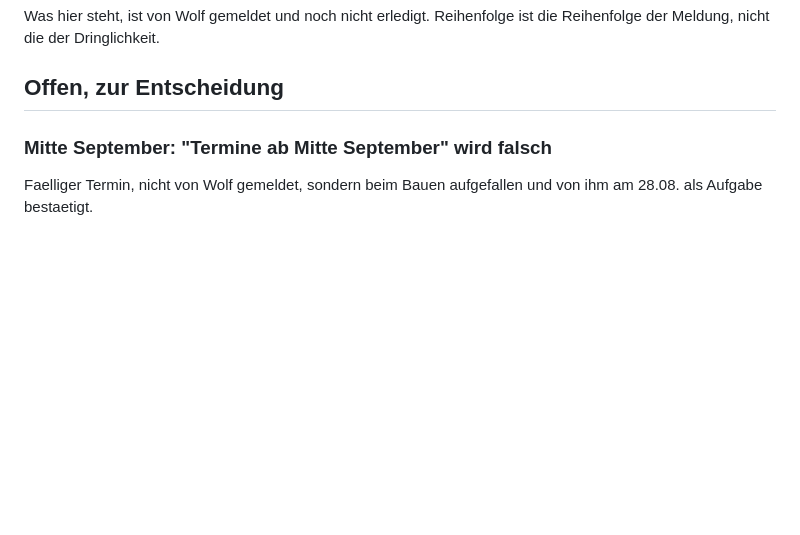
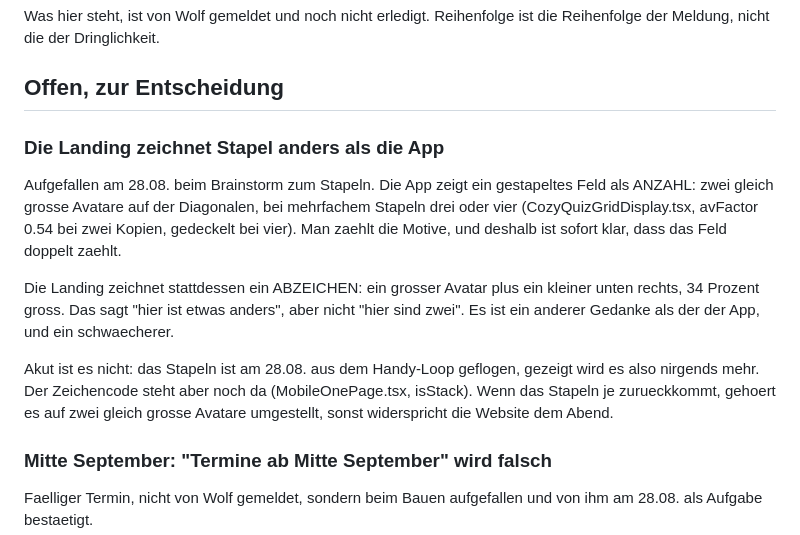
Before and after one commit to cozyquizapp/cozywolf-landing, a Markdown page: TODO.md, the part around the change. GitHub-like rendering; blank space fills up the shorter version.

Commit message:
TODO: die Landing zeichnet Stapel anders als die App
Aufgefallen beim Brainstorm. Die App zeigt ein gestapeltes Feld als Anzahl,
zwei gleich grosse Avatare auf der Diagonalen; man zaehlt die Motive und weiss
sofort, dass das Feld doppelt zaehlt. Die Landing zeichnet stattdessen ein
Abzeichen, einen grossen Avatar plus einen kleinen in der Ecke, und sagt damit
nur "hier ist etwas anders".

Akut ist es nicht, das Stapeln ist aus dem Handy-Loop raus. Der Zeichencode
steht aber noch da, und wenn es je zurueckkommt, muss es auf die Zaehlweise
der App umgestellt werden.

Co-Authored-By: Claude Opus 5 <noreply@anthropic.com>
Claude-Session: https://claude.ai/code/session_019gu6D5asMzeSKsrn25LxZ9

```diff
--- a/TODO.md
+++ b/TODO.md
@@ -4,6 +4,25 @@ Was hier steht, ist von Wolf gemeldet und noch nicht erledigt. Reihenfolge
 ist die Reihenfolge der Meldung, nicht die der Dringlichkeit.
 
 ## Offen, zur Entscheidung
+
+### Die Landing zeichnet Stapel anders als die App
+
+Aufgefallen am 28.08. beim Brainstorm zum Stapeln. Die App zeigt ein
+gestapeltes Feld als ANZAHL: zwei gleich grosse Avatare auf der Diagonalen,
+bei mehrfachem Stapeln drei oder vier (CozyQuizGridDisplay.tsx, avFactor
+0.54 bei zwei Kopien, gedeckelt bei vier). Man zaehlt die Motive, und
+deshalb ist sofort klar, dass das Feld doppelt zaehlt.
+
+Die Landing zeichnet stattdessen ein ABZEICHEN: ein grosser Avatar plus ein
+kleiner unten rechts, 34 Prozent gross. Das sagt "hier ist etwas anders",
+aber nicht "hier sind zwei". Es ist ein anderer Gedanke als der der App, und
+ein schwaecherer.
+
+Akut ist es nicht: das Stapeln ist am 28.08. aus dem Handy-Loop geflogen,
+gezeigt wird es also nirgends mehr. Der Zeichencode steht aber noch da
+(MobileOnePage.tsx, isStack). Wenn das Stapeln je zurueckkommt, gehoert es
+auf zwei gleich grosse Avatare umgestellt, sonst widerspricht die Website
+dem Abend.
 
 ### Mitte September: "Termine ab Mitte September" wird falsch
 
```
